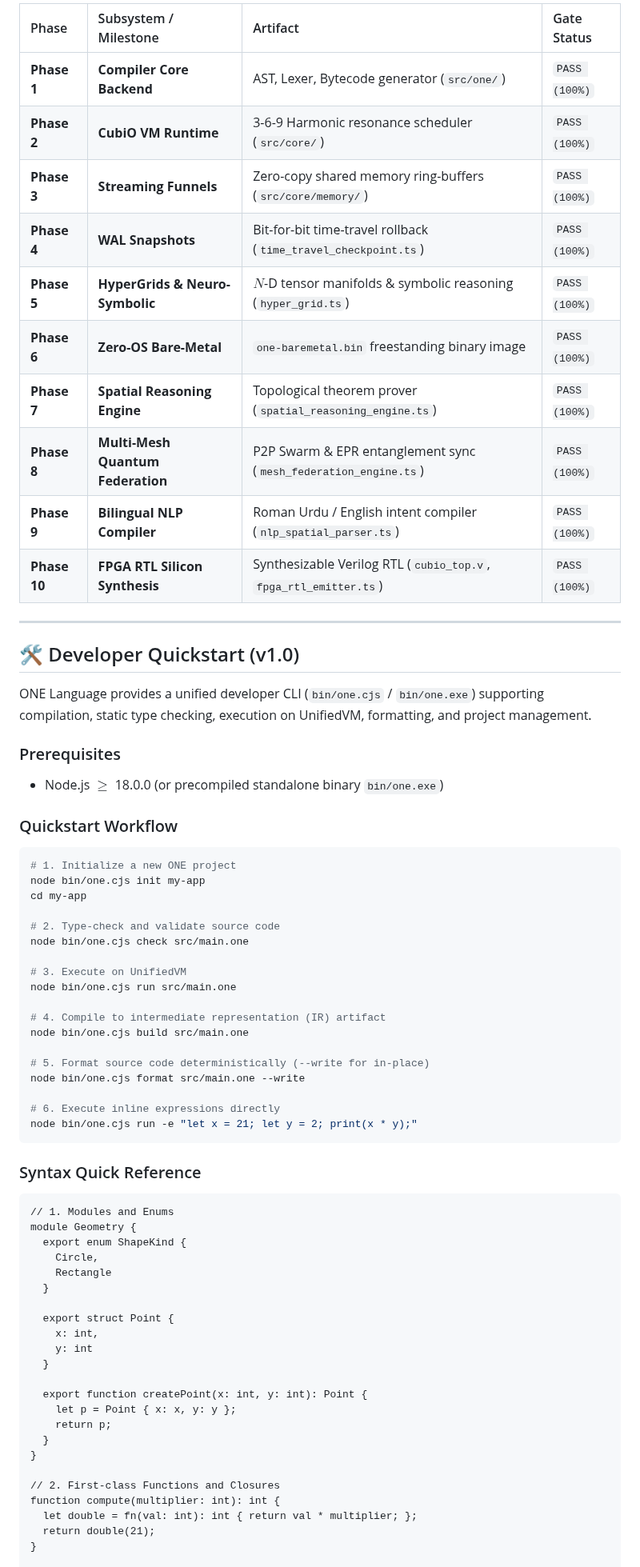
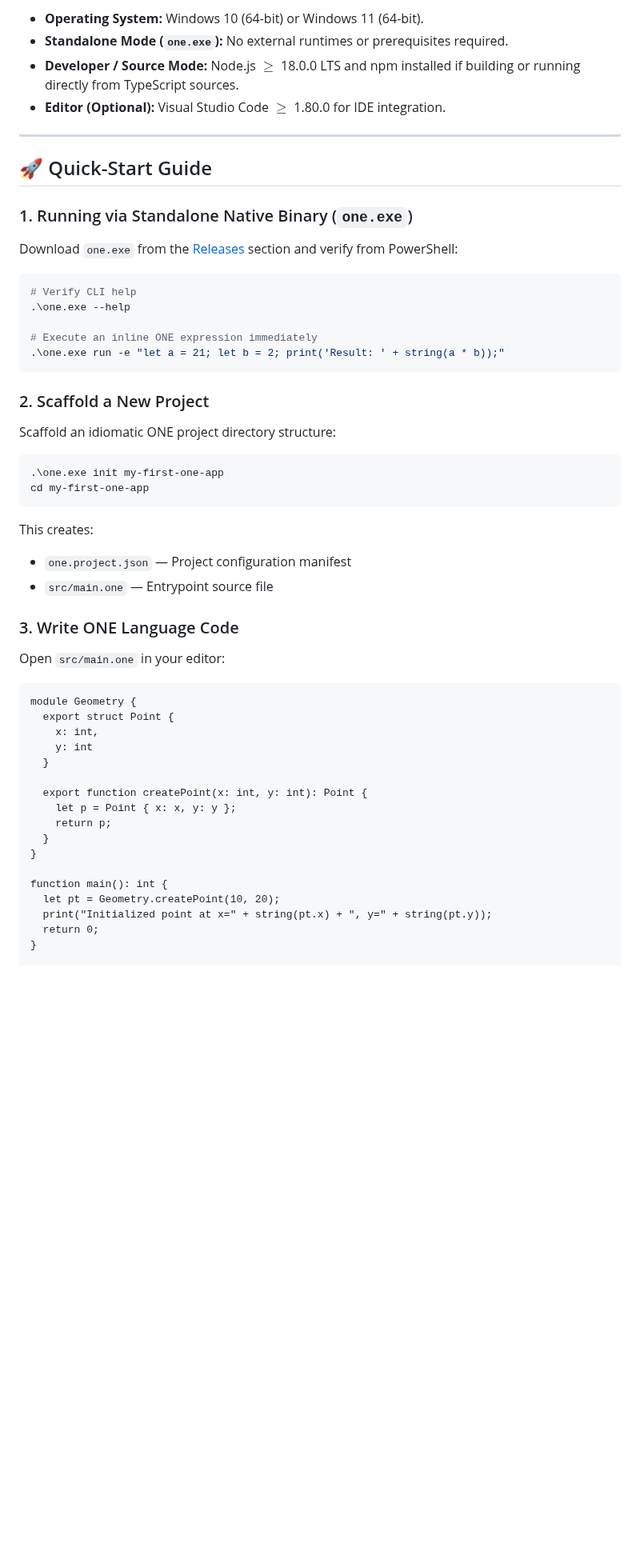
Before and after one commit to aayyaz3d-166/CUBiO-Intelligence, a Markdown page: README.md, the part around one of its changes. Shown at 80% size. GitHub-like rendering; blank space fills up the shorter version.

````diff
--- a/README.md
+++ b/README.md
@@ -57,59 +46,44 @@
 
-| Phase | Subsystem / Milestone | Artifact | Gate Status |
-| :--- | :--- | :--- | :--- |
-| **Phase 1** | **Compiler Core Backend** | AST, Lexer, Bytecode generator (`src/one/`) | `PASS (100%)` |
-| **Phase 2** | **CubiO VM Runtime** | 3-6-9 Harmonic resonance scheduler (`src/core/`) | `PASS (100%)` |
-| **Phase 3** | **Streaming Funnels** | Zero-copy shared memory ring-buffers (`src/core/memory/`) | `PASS (100%)` |
-| **Phase 4** | **WAL Snapshots** | Bit-for-bit time-travel rollback (`time_travel_checkpoint.ts`) | `PASS (100%)` |
-| **Phase 5** | **HyperGrids & Neuro-Symbolic** | $N$-D tensor manifolds & symbolic reasoning (`hyper_grid.ts`) | `PASS (100%)` |
-| **Phase 6** | **Zero-OS Bare-Metal** | `one-baremetal.bin` freestanding binary image | `PASS (100%)` |
-| **Phase 7** | **Spatial Reasoning Engine** | Topological theorem prover (`spatial_reasoning_engine.ts`) | `PASS (100%)` |
-| **Phase 8** | **Multi-Mesh Quantum Federation** | P2P Swarm & EPR entanglement sync (`mesh_federation_engine.ts`) | `PASS (100%)` |
-| **Phase 9** | **Bilingual NLP Compiler** | Roman Urdu / English intent compiler (`nlp_spatial_parser.ts`) | `PASS (100%)` |
-| **Phase 10**| **FPGA RTL Silicon Synthesis** | Synthesizable Verilog RTL (`cubio_top.v`, `fpga_rtl_emitter.ts`) | `PASS (100%)` |
+- **Operating System:** Windows 10 (64-bit) or Windows 11 (64-bit).
+- **Standalone Mode (`one.exe`):** No external runtimes or prerequisites required.
+- **Developer / Source Mode:** Node.js $\ge$ 18.0.0 LTS and npm installed if building or running directly from TypeScript sources.
+- **Editor (Optional):** Visual Studio Code $\ge$ 1.80.0 for IDE integration.
 
 ---
 
-## 🛠️ Developer Quickstart (v1.0)
+## 🚀 Quick-Start Guide
 
-ONE Language provides a unified developer CLI (`bin/one.cjs` / `bin/one.exe`) supporting compilation, static type checking, execution on UnifiedVM, formatting, and project management.
+### 1. Running via Standalone Native Binary (`one.exe`)
 
-### Prerequisites
-- Node.js $\ge$ 18.0.0 (or precompiled standalone binary `bin/one.exe`)
-
-### Quickstart Workflow
+Download `one.exe` from the [Releases](https://github.com/aayyaz3d-166/ONE-language-/releases) section and verify from PowerShell:
 
 ```powershell
-# 1. Initialize a new ONE project
-node bin/one.cjs init my-app
-cd my-app
+# Verify CLI help
+.\one.exe --help
 
-# 2. Type-check and validate source code
-node bin/one.cjs check src/main.one
-
-# 3. Execute on UnifiedVM
-node bin/one.cjs run src/main.one
-
-# 4. Compile to intermediate representation (IR) artifact
-node bin/one.cjs build src/main.one
-
-# 5. Format source code deterministically (--write for in-place)
-node bin/one.cjs format src/main.one --write
-
-# 6. Execute inline expressions directly
-node bin/one.cjs run -e "let x = 21; let y = 2; print(x * y);"
+# Execute an inline ONE expression immediately
+.\one.exe run -e "let a = 21; let b = 2; print('Result: ' + string(a * b));"
 ```
 
-### Syntax Quick Reference
+### 2. Scaffold a New Project
+
+Scaffold an idiomatic ONE project directory structure:
+
+```powershell
+.\one.exe init my-first-one-app
+cd my-first-one-app
+```
+
+This creates:
+- `one.project.json` — Project configuration manifest
+- `src/main.one` — Entrypoint source file
+
+### 3. Write ONE Language Code
+
+Open `src/main.one` in your editor:
 
 ```one
-// 1. Modules and Enums
 module Geometry {
-  export enum ShapeKind {
-    Circle,
-    Rectangle
-  }
-
   export struct Point {
     x: int,
     y: int
@@ -121,9 +95,9 @@ module Geometry {
   }
 }
 
-// 2. First-class Functions and Closures
-function compute(multiplier: int): int {
-  let double = fn(val: int): int { return val * multiplier; };
-  return double(21);
+function main(): int {
+  let pt = Geometry.createPoint(10, 20);
+  print("Initialized point at x=" + string(pt.x) + ", y=" + string(pt.y));
+  return 0;
 }
 
````
Also changed, not shown: other parts of README.md (+112 -130 lines), assets/ONE-Language-Logo.png (added), 3 other files.
